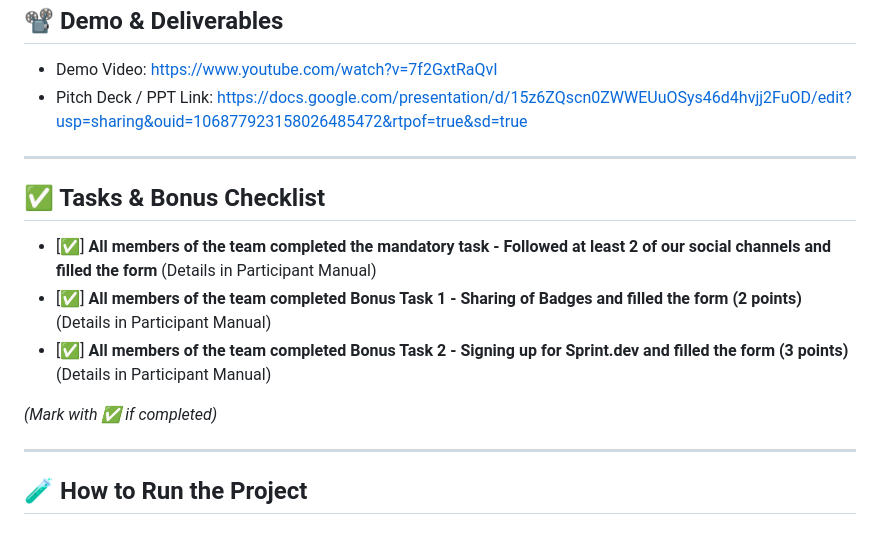
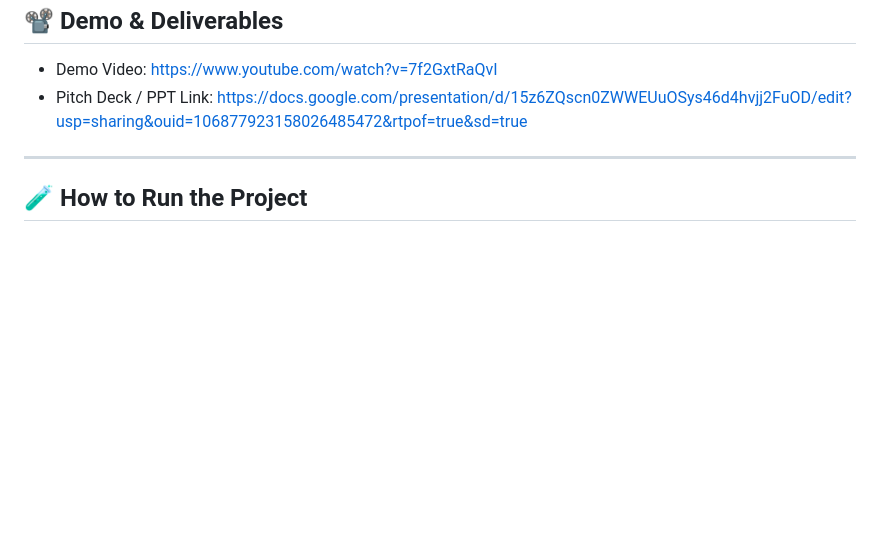
Before and after one commit to MadhavGandhi18/SignLabs, a Markdown page: README.md, the part around the change. GitHub-like rendering; blank space fills up the shorter version.

```diff
--- a/README.md
+++ b/README.md
@@ -60,16 +60,6 @@ Add images, GIFs, or screenshots if helpful!
 
 ---
 
-## ✅ Tasks & Bonus Checklist
-
-- [✅] **All members of the team completed the mandatory task - Followed at least 2 of our social channels and filled the form** (Details in Participant Manual)
-- [✅] **All members of the team completed Bonus Task 1 - Sharing of Badges and filled the form (2 points)**  (Details in Participant Manual)
-- [✅] **All members of the team completed Bonus Task 2 - Signing up for Sprint.dev and filled the form (3 points)**  (Details in Participant Manual)
-
-*(Mark with ✅ if completed)*
-
----
-
 ## 🧪 How to Run the Project
 
 ### Requirements:
```
